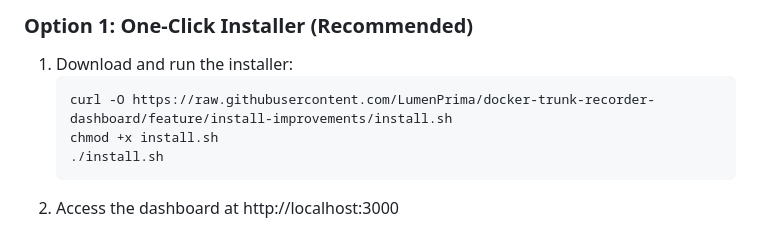
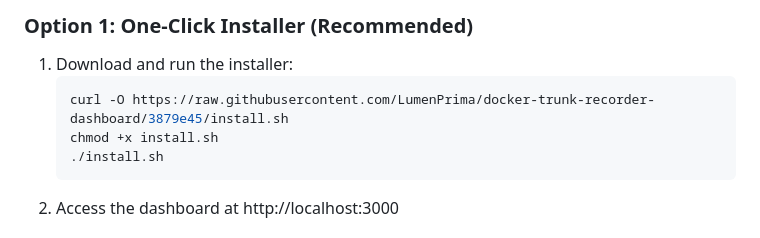
Before and after one commit to tadscottsmith/docker-trunk-recorder-dashboard, a Markdown page: README.md, the part around the change. GitHub-like rendering.

Commit message:
fix: use commit hash in install URL to avoid caching

````diff
--- a/README.md
+++ b/README.md
@@ -34,7 +34,7 @@ A real-time web dashboard for monitoring trunk-recorder radio activity. View liv
 ### Option 1: One-Click Installer (Recommended)
 1. Download and run the installer:
    ```bash
-   curl -O https://raw.githubusercontent.com/LumenPrima/docker-trunk-recorder-dashboard/feature/install-improvements/install.sh
+   curl -O https://raw.githubusercontent.com/LumenPrima/docker-trunk-recorder-dashboard/3879e45/install.sh
    chmod +x install.sh
    ./install.sh
    ```
````
